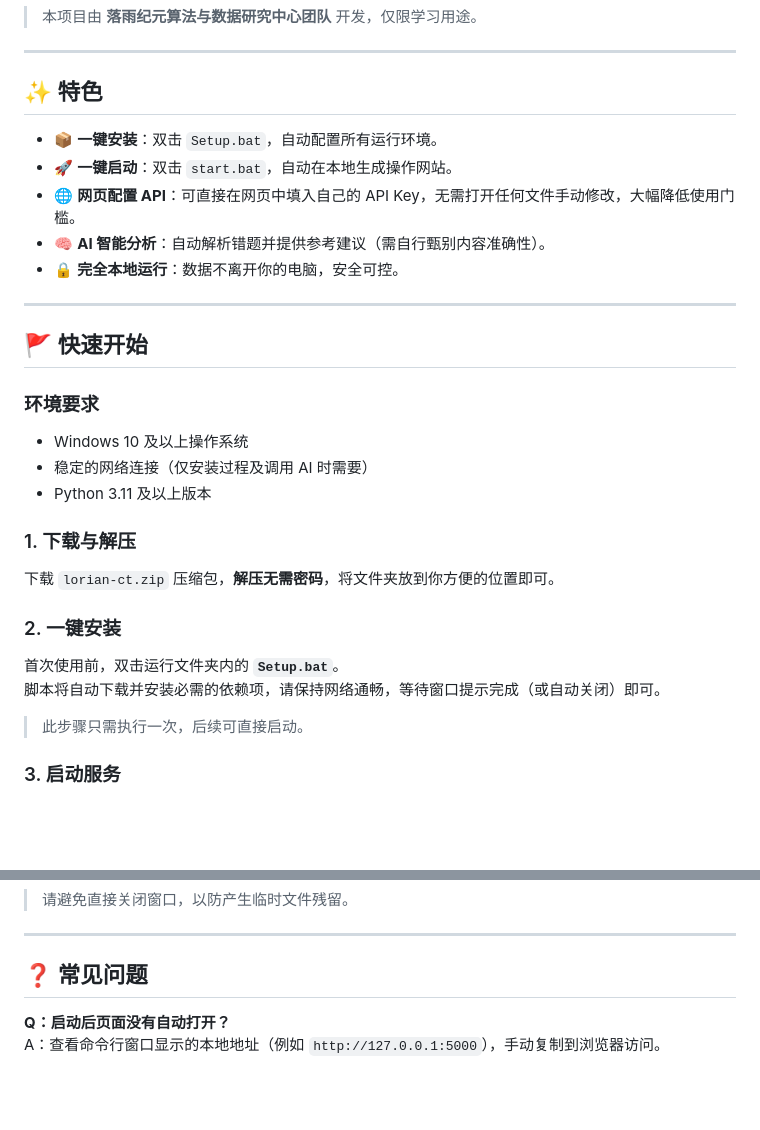
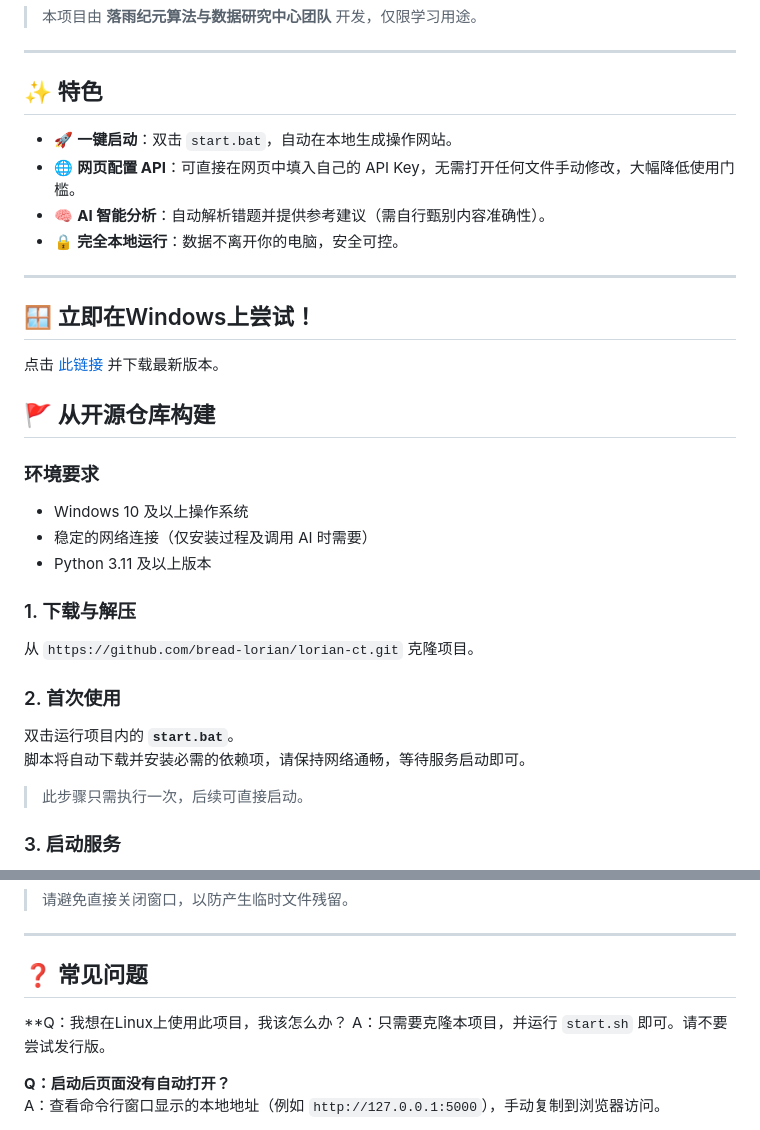
Before and after one commit to bread-lorian/lorian-ct, a Markdown page: README.md, 2 parts joined by grey strips. GitHub-like rendering; blank space fills up the shorter version.

Commit message:
修改了readme文件

```diff
--- a/README.md
+++ b/README.md
@@ -14,15 +14,16 @@
 
 ## ✨ 特色
 
-- 📦 **一键安装**：双击 `Setup.bat`，自动配置所有运行环境。
 - 🚀 **一键启动**：双击 `start.bat`，自动在本地生成操作网站。
 - 🌐 **网页配置 API**：可直接在网页中填入自己的 API Key，无需打开任何文件手动修改，大幅降低使用门槛。
 - 🧠 **AI 智能分析**：自动解析错题并提供参考建议（需自行甄别内容准确性）。
 - 🔒 **完全本地运行**：数据不离开你的电脑，安全可控。
 
 ---
+## 🪟 立即在Windows上尝试！
+点击 [此链接](https://github.com/bread-lorian/lorian-ct/releases) 并下载最新版本。
 
-## 🚩 快速开始
+## 🚩 从开源仓库构建
 
 ### 环境要求
 
@@ -32,12 +33,12 @@
 
 ### 1. 下载与解压
 
-下载 `lorian-ct.zip` 压缩包，**解压无需密码**，将文件夹放到你方便的位置即可。
+从 `https://github.com/bread-lorian/lorian-ct.git` 克隆项目。
 
-### 2. 一键安装
+### 2. 首次使用
 
-首次使用前，双击运行文件夹内的 **`Setup.bat`**。
-脚本将自动下载并安装必需的依赖项，请保持网络通畅，等待窗口提示完成（或自动关闭）即可。
+双击运行项目内的 **`start.bat`**。
+脚本将自动下载并安装必需的依赖项，请保持网络通畅，等待服务启动即可。
 
 > 此步骤只需执行一次，后续可直接启动。
 
@@ -66,6 +67,9 @@
 ---
 
 ## ❓ 常见问题
+
+**Q：我想在Linux上使用此项目，我该怎么办？
+A：只需要克隆本项目，并运行 `start.sh` 即可。请不要尝试发行版。
 
 **Q：启动后页面没有自动打开？**
 A：查看命令行窗口显示的本地地址（例如 `http://127.0.0.1:5000`），手动复制到浏览器访问。
```
